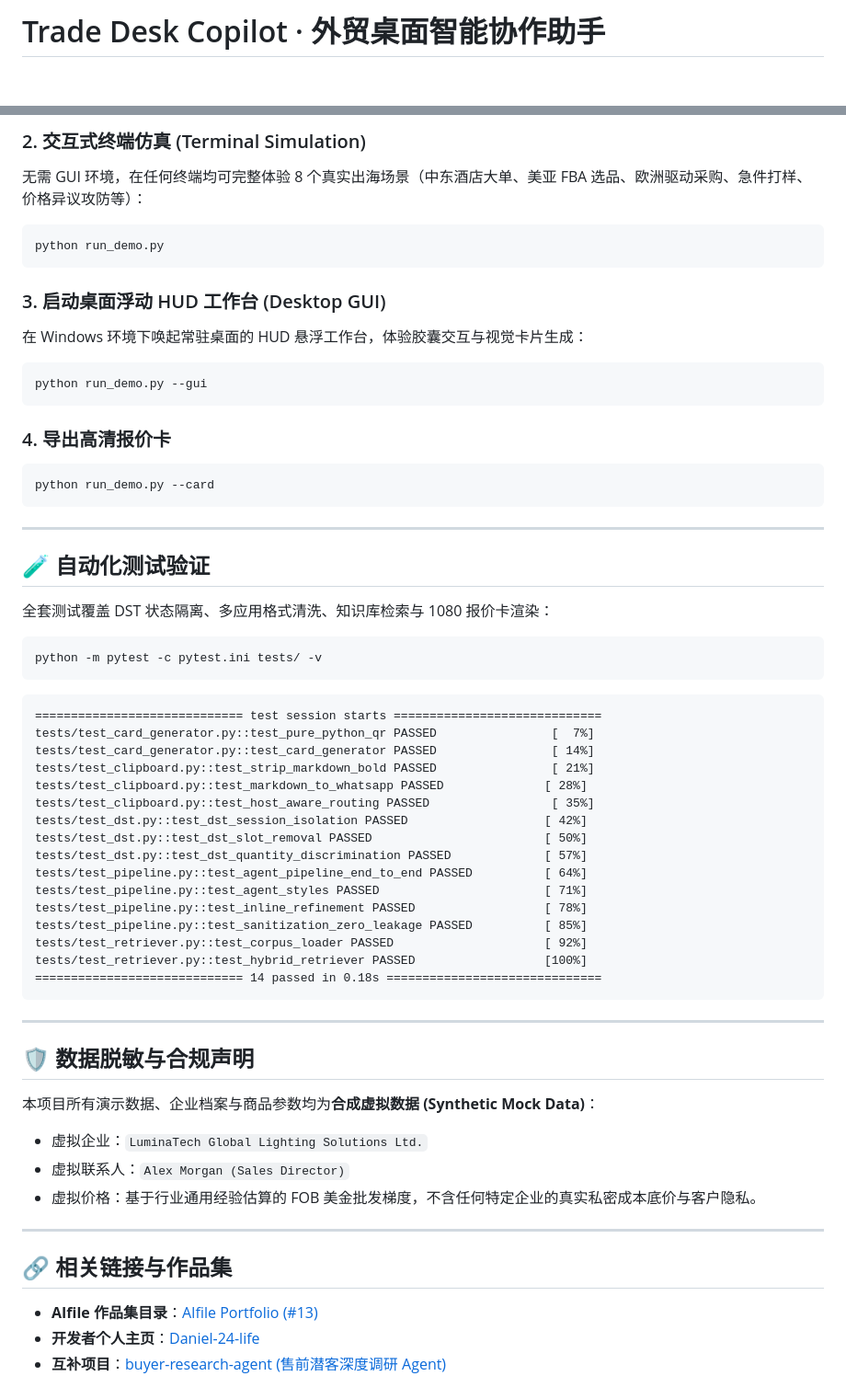
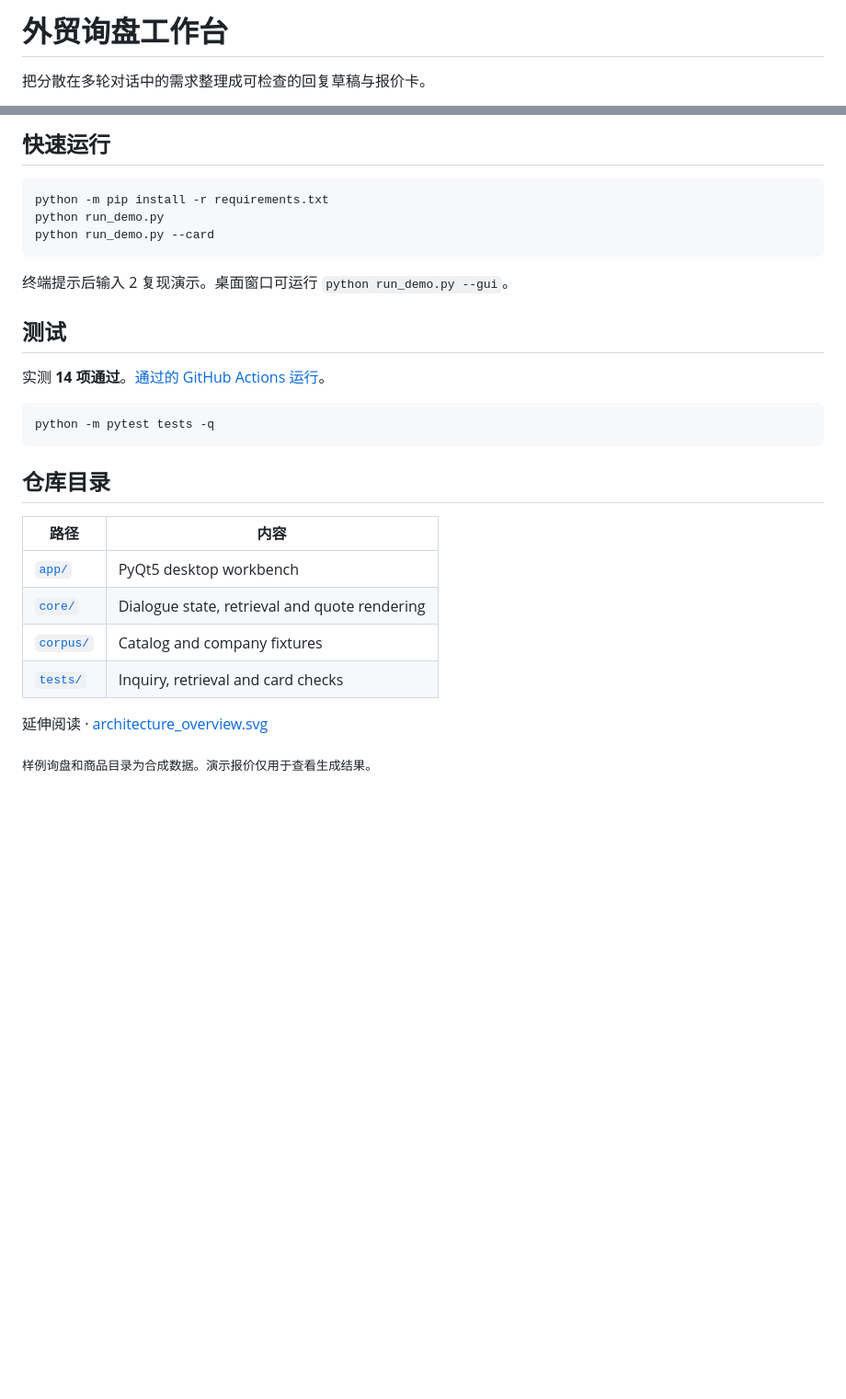
Before and after one commit to Daniel-24-life/trade-desk-copilot, a Markdown page: README.zh.md, 2 parts joined by grey strips. Shown at 92% size. Rendered like a GitHub page; blank space fills up the shorter version.

Commit message:
docs: record the inquiry-to-quote workflow

````diff
--- a/README.zh.md
+++ b/README.zh.md
@@ -5,6 +5,6 @@
 </picture>
 
-# Trade Desk Copilot · 外贸桌面智能协作助手
+# 外贸询盘工作台
 
-<div align="center">
+把分散在多轮对话中的需求整理成可检查的回复草稿与报价卡。
 
@@ -74,63 +34,32 @@ pip install -r requirements.txt
 ```
 
-### 2. 交互式终端仿真 (Terminal Simulation)
-无需 GUI 环境，在任何终端均可完整体验 8 个真实出海场景（中东酒店大单、美亚 FBA 选品、欧洲驱动采购、急件打样、价格异议攻防等）：
-```bash
+## 快速运行
+
+```sh
+python -m pip install -r requirements.txt
 python run_demo.py
-```
-
-### 3. 启动桌面浮动 HUD 工作台 (Desktop GUI)
-在 Windows 环境下唤起常驻桌面的 HUD 悬浮工作台，体验胶囊交互与视觉卡片生成：
-```bash
-python run_demo.py --gui
-```
-
-### 4. 导出高清报价卡
-```bash
 python run_demo.py --card
 ```
 
----
+终端提示后输入 2 复现演示。桌面窗口可运行 `python run_demo.py --gui`。
 
-## 🧪 自动化测试验证
+## 测试
 
-全套测试覆盖 DST 状态隔离、多应用格式清洗、知识库检索与 1080 报价卡渲染：
+实测 **14 项通过**。[通过的 GitHub Actions 运行](https://github.com/Daniel-24-life/trade-desk-copilot/actions/runs/45105812783)。
 
-```bash
-python -m pytest -c pytest.ini tests/ -v
+```sh
+python -m pytest tests -q
 ```
 
-```text
-============================= test session starts =============================
-tests/test_card_generator.py::test_pure_python_qr PASSED                [  7%]
-tests/test_card_generator.py::test_card_generator PASSED                [ 14%]
-tests/test_clipboard.py::test_strip_markdown_bold PASSED                [ 21%]
-tests/test_clipboard.py::test_markdown_to_whatsapp PASSED              [ 28%]
-tests/test_clipboard.py::test_host_aware_routing PASSED                 [ 35%]
-tests/test_dst.py::test_dst_session_isolation PASSED                   [ 42%]
-tests/test_dst.py::test_dst_slot_removal PASSED                        [ 50%]
-tests/test_dst.py::test_dst_quantity_discrimination PASSED             [ 57%]
-tests/test_pipeline.py::test_agent_pipeline_end_to_end PASSED          [ 64%]
-tests/test_pipeline.py::test_agent_styles PASSED                       [ 71%]
-tests/test_pipeline.py::test_inline_refinement PASSED                  [ 78%]
-tests/test_pipeline.py::test_sanitization_zero_leakage PASSED          [ 85%]
-tests/test_retriever.py::test_corpus_loader PASSED                     [ 92%]
-tests/test_retriever.py::test_hybrid_retriever PASSED                  [100%]
-============================= 14 passed in 0.18s ==============================
-```
+## 仓库目录
 
----
+| 路径 | 内容 |
+| --- | --- |
+| [`app/`](app/) | PyQt5 desktop workbench |
+| [`core/`](core/) | Dialogue state, retrieval and quote rendering |
+| [`corpus/`](corpus/) | Catalog and company fixtures |
+| [`tests/`](tests/) | Inquiry, retrieval and card checks |
 
-## 🛡️ 数据脱敏与合规声明
+延伸阅读 · [architecture_overview.svg](assets/screenshots/architecture_overview.svg)
 
-本项目所有演示数据、企业档案与商品参数均为**合成虚拟数据 (Synthetic Mock Data)**：
-- 虚拟企业：`LuminaTech Global Lighting Solutions Ltd.`
-- 虚拟联系人：`Alex Morgan (Sales Director)`
-- 虚拟价格：基于行业通用经验估算的 FOB 美金批发梯度，不含任何特定企业的真实私密成本底价与客户隐私。
-
----
-
-## 🔗 相关链接与作品集
-- **AIfile 作品集目录**：[AIfile Portfolio (#13)](https://github.com/Daniel-24-life/portfolio)
-- **开发者个人主页**：[Daniel-24-life](https://github.com/Daniel-24-life)
-- **互补项目**：[buyer-research-agent (售前潜客深度调研 Agent)](https://github.com/Daniel-24-life/buyer-research-agent)
+<sub>样例询盘和商品目录为合成数据。演示报价仅用于查看生成结果。</sub>
````
Also changed, not shown: other parts of README.zh.md (+17 -57 lines), README.md (+49 -26 lines), docs/demo.gif (added).
